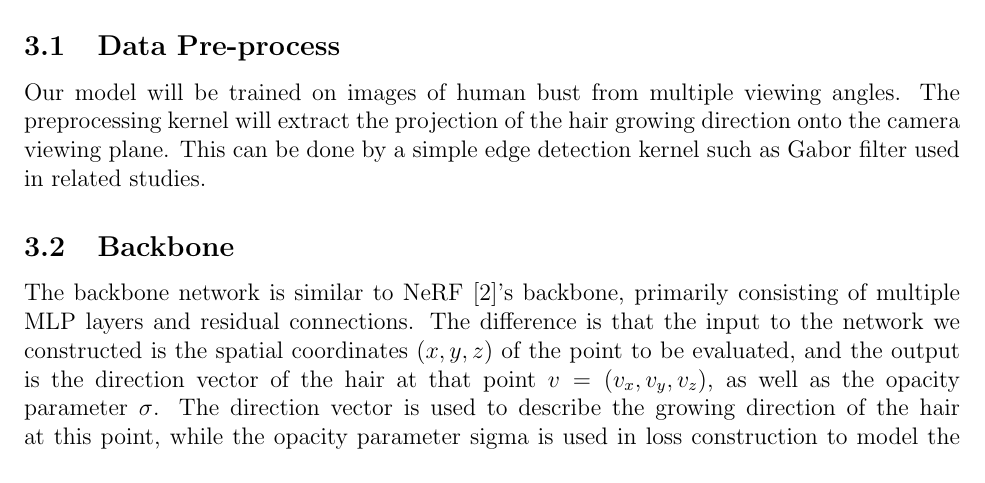
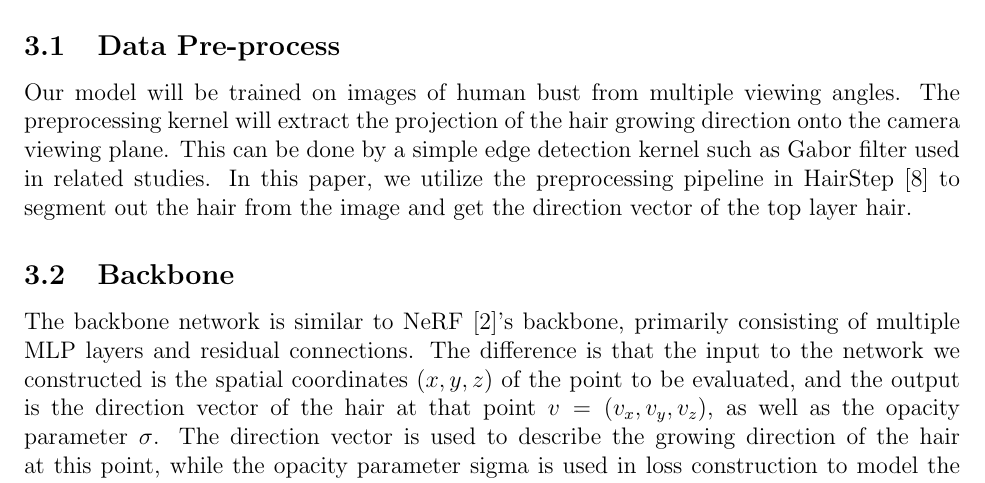
Before and after one commit to fangjunzhou/neural-orientation-field, a LaTeX document (project-proposal/main.tex): part of page 2 of 3, cut so that both start at the same text. Compiled offline with pdfLaTeX.

Commit message:
Updates from Overleaf

```diff
--- a/project-proposal/main.tex
+++ b/project-proposal/main.tex
@@ -45,7 +45,7 @@
   \section{Method}
     \subsection{Data Pre-process}
 
-    Our model will be trained on images of human bust from multiple viewing angles. The preprocessing kernel will extract the projection of the hair growing direction onto the camera viewing plane. This can be done by a simple edge detection kernel such as Gabor filter used in related studies.
+    Our model will be trained on images of human bust from multiple viewing angles. The preprocessing kernel will extract the projection of the hair growing direction onto the camera viewing plane. This can be done by a simple edge detection kernel such as Gabor filter used in related studies. In this paper, we utilize the preprocessing pipeline in HairStep \cite{zheng_hairstep_2023} to segment out the hair from the image and get the direction vector of the top layer hair.
 
     \subsection{Backbone}
 
```
Also changed, not shown: project-proposal/main.tex (2 more changed lines).
